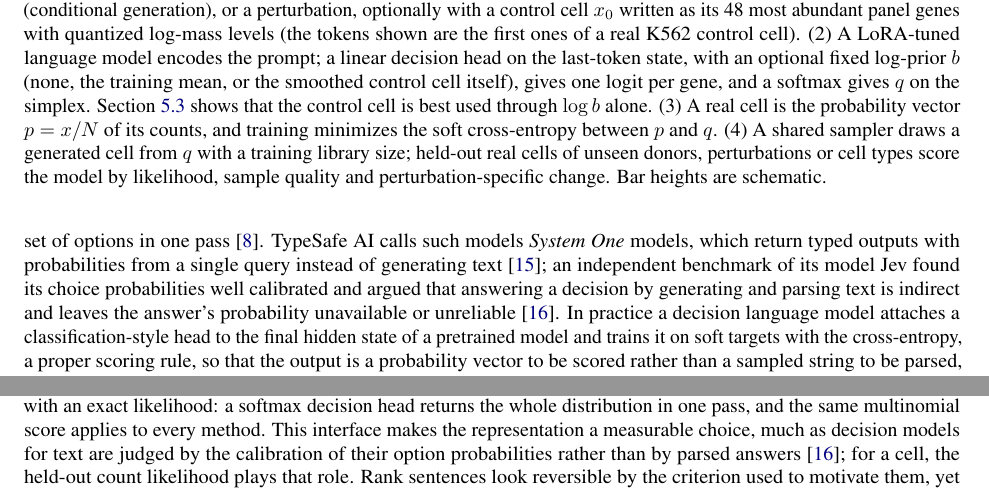
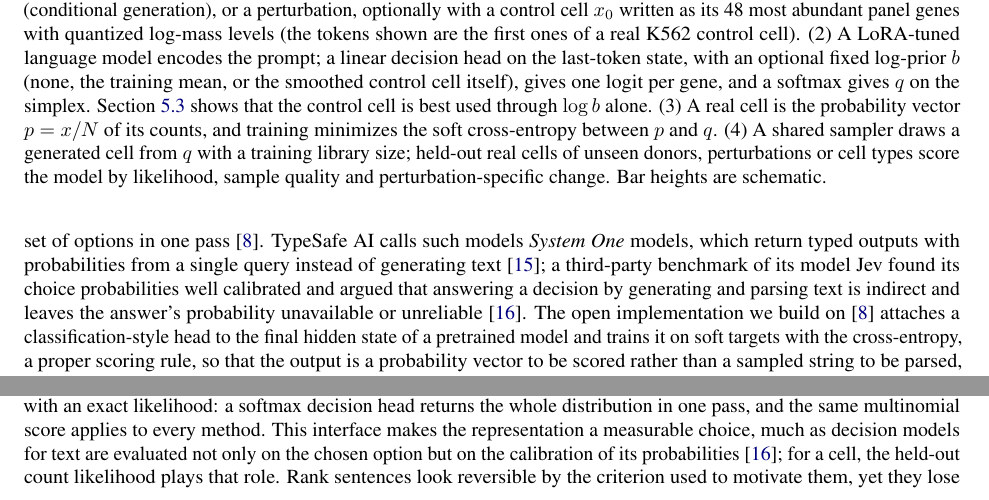
Before and after one commit to kagtgi/CellAsDistribution, a LaTeX paper (paper/main.tex): two parts of pages 3 and 10 of 23, joined at a grey line, cut so that both start at the same text. Compiled offline with pdfLaTeX.

Commit message:
Tighten System One wording: third-party benchmark, scope head description to the Unsloth implementation
Co-Authored-By: Claude Opus 5.5 <noreply@anthropic.com>

```diff
--- a/paper/main.tex
+++ b/paper/main.tex
@@ -80,8 +80,8 @@ Our contributions are:
 \section{Background and related work}\label{sec:background}
 \paragraph{Language models and decision language models.}
 Autoregressive language models generate text one token at a time; a \emph{decision language model} instead answers a typed question about a state by returning a probability over a bounded set of options in one pass~\citep{unsloth_decision}.
-TypeSafe AI calls such models \emph{System One} models, which return typed outputs with probabilities from a single query instead of generating text~\citep{typesafe2026jev}; an independent benchmark of its model Jev found its choice probabilities well calibrated and argued that answering a decision by generating and parsing text is indirect and leaves the answer's probability unavailable or unreliable~\citep{deusser2026jev}.
-In practice a decision language model attaches a classification-style head to the final hidden state of a pretrained model and trains it on soft targets with the cross-entropy, a proper scoring rule, so that the output is a probability vector to be scored rather than a sampled string to be parsed, which is exactly what a decoder of a gene distribution needs.
+TypeSafe AI calls such models \emph{System One} models, which return typed outputs with probabilities from a single query instead of generating text~\citep{typesafe2026jev}; a third-party benchmark of its model Jev found its choice probabilities well calibrated and argued that answering a decision by generating and parsing text is indirect and leaves the answer's probability unavailable or unreliable~\citep{deusser2026jev}.
+The open implementation we build on~\citep{unsloth_decision} attaches a classification-style head to the final hidden state of a pretrained model and trains it on soft targets with the cross-entropy, a proper scoring rule, so that the output is a probability vector to be scored rather than a sampled string to be parsed, which is exactly what a decoder of a gene distribution needs.
 
 \paragraph{Cells as text.}
 Cell2Sentence fine-tunes language models on rank-ordered gene sentences and has been scaled to billions of parameters and tens of millions of cells~\citep{levine2024cell2sentence,rizvi2025c2sscale}.
@@ -235,7 +235,7 @@ A model indexed by cell type cannot generate a type it has never seen; a decoder
 
 \section{Conclusion and discussion}
 Writing a cell as what its counts define, a distribution over a fixed panel, turns a language model into a cell generator with an exact likelihood: a softmax decision head returns the whole distribution in one pass, and the same multinomial score applies to every method.
-This interface makes the representation a measurable choice, much as decision models for text are judged by the calibration of their option probabilities rather than by parsed answers~\citep{deusser2026jev}; for a cell, the held-out count likelihood plays that role.
+This interface makes the representation a measurable choice, much as decision models for text are evaluated not only on the chosen option but on the calibration of its probabilities~\citep{deusser2026jev}; for a cell, the held-out count likelihood plays that role.
 Rank sentences look reversible by the criterion used to motivate them, yet they lose most of the likelihood that a distribution keeps, and on the same backbone and budget an autoregressive rank-sentence model adds no likelihood over the perturbed mean while costing two orders of magnitude more to decode.
 As a model, \cad{} is as good as the strongest simple baseline on held-out perturbations, generates more realistic cells than that baseline when the control cell enters as a residual prior, and generates unseen cell types from their names.
 Its limits are equally clear and, we argue, informative: a categorical state can only reach its training mean, the language model's gene knowledge does not transfer to genes it has not seen perturbed, and the diffuse genome-wide part of a perturbation is still captured better by additive composition.
```
